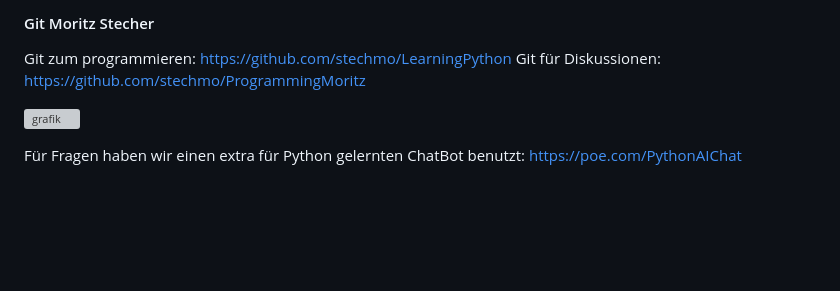
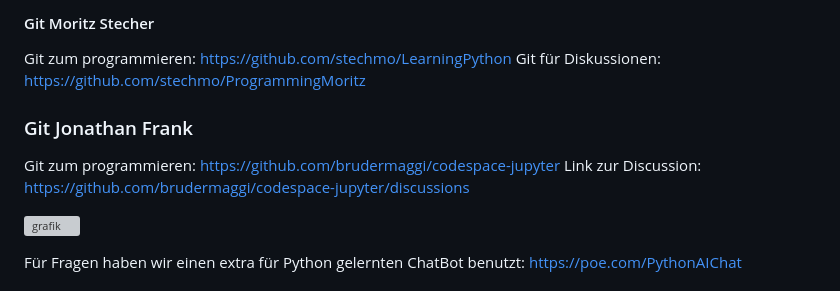
Before and after one commit to brudermaggi/weathersite, a Markdown page: grading.md, the part around the change. Drawn GitHub-style; blank space fills up the shorter version; grey boxes are pictures that could not be loaded.

```diff
--- a/grading.md
+++ b/grading.md
@@ -75,6 +75,10 @@ https://github.com/brudermaggi/weathersite
 #### Git Moritz Stecher
 Git zum programmieren: https://github.com/stechmo/LearningPython
 Git für Diskussionen: https://github.com/stechmo/ProgrammingMoritz
+
+### Git Jonathan Frank
+Git zum programmieren: https://github.com/brudermaggi/codespace-jupyter
+Link zur Discussion: https://github.com/brudermaggi/codespace-jupyter/discussions
 
 <!-- VSC -->
 ![grafik](https://github.com/brudermaggi/weathersite/assets/152855041/4640f287-8886-4bde-9fcb-6f2654502d00)
```
